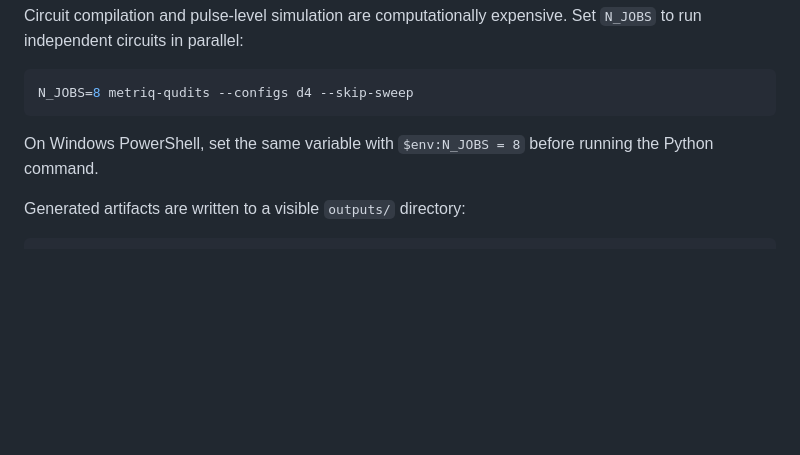
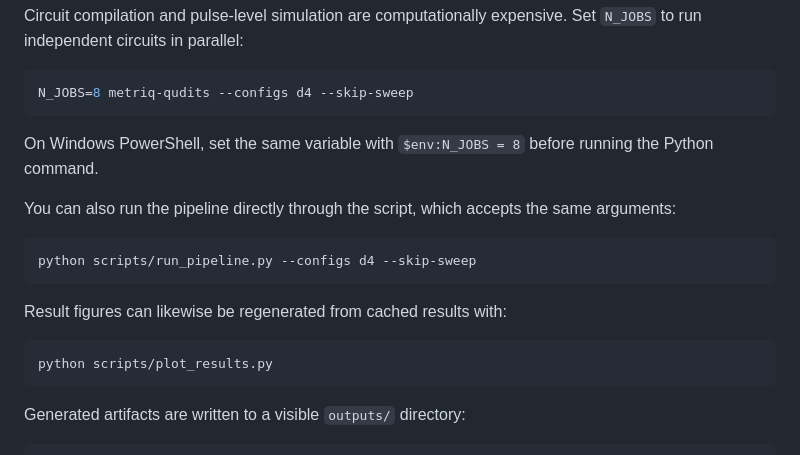
Before and after one commit to unitaryfoundation/metriq-qudits, a Markdown page: README.md, the part around the change. Rendered like a GitHub page; blank space fills up the shorter version.

Commit message:
describe alternative for running scripts

````diff
--- a/README.md
+++ b/README.md
@@ -64,6 +64,19 @@ N_JOBS=8 metriq-qudits --configs d4 --skip-sweep
 On Windows PowerShell, set the same variable with `$env:N_JOBS = 8` before
 running the Python command.
 
+You can also run the pipeline directly through the script, which accepts the same
+arguments:
+
+```bash
+python scripts/run_pipeline.py --configs d4 --skip-sweep
+```
+
+Result figures can likewise be regenerated from cached results with:
+
+```bash
+python scripts/plot_results.py
+```
+
 Generated artifacts are written to a visible `outputs/` directory:
 
 ```text
````
